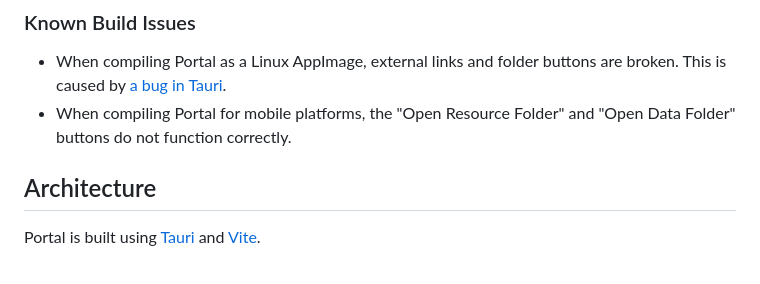
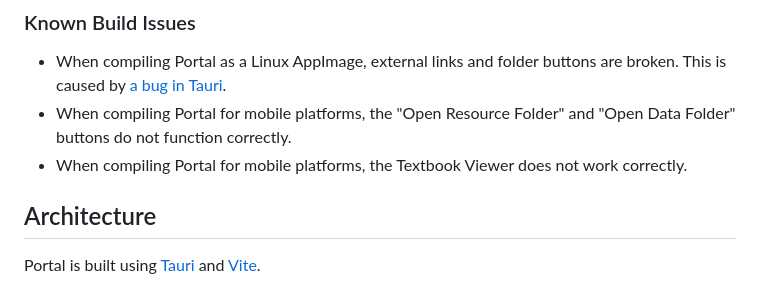
Before and after one commit to School-of-Life-Project/Portal, a Markdown page: README.md, the part around the change. Drawn GitHub-style.

Commit message:
Updated known issues

```diff
--- a/README.md
+++ b/README.md
@@ -93,6 +93,7 @@ Then, you can:
 
 - When compiling Portal as a Linux AppImage, external links and folder buttons are broken. This is caused by [a bug in Tauri](https://github.com/tauri-apps/tauri/issues/6172).
 - When compiling Portal for mobile platforms, the "Open Resource Folder" and "Open Data Folder" buttons do not function correctly.
+- When compiling Portal for mobile platforms, the Textbook Viewer does not work correctly.
 
 ## Architecture
 
```
